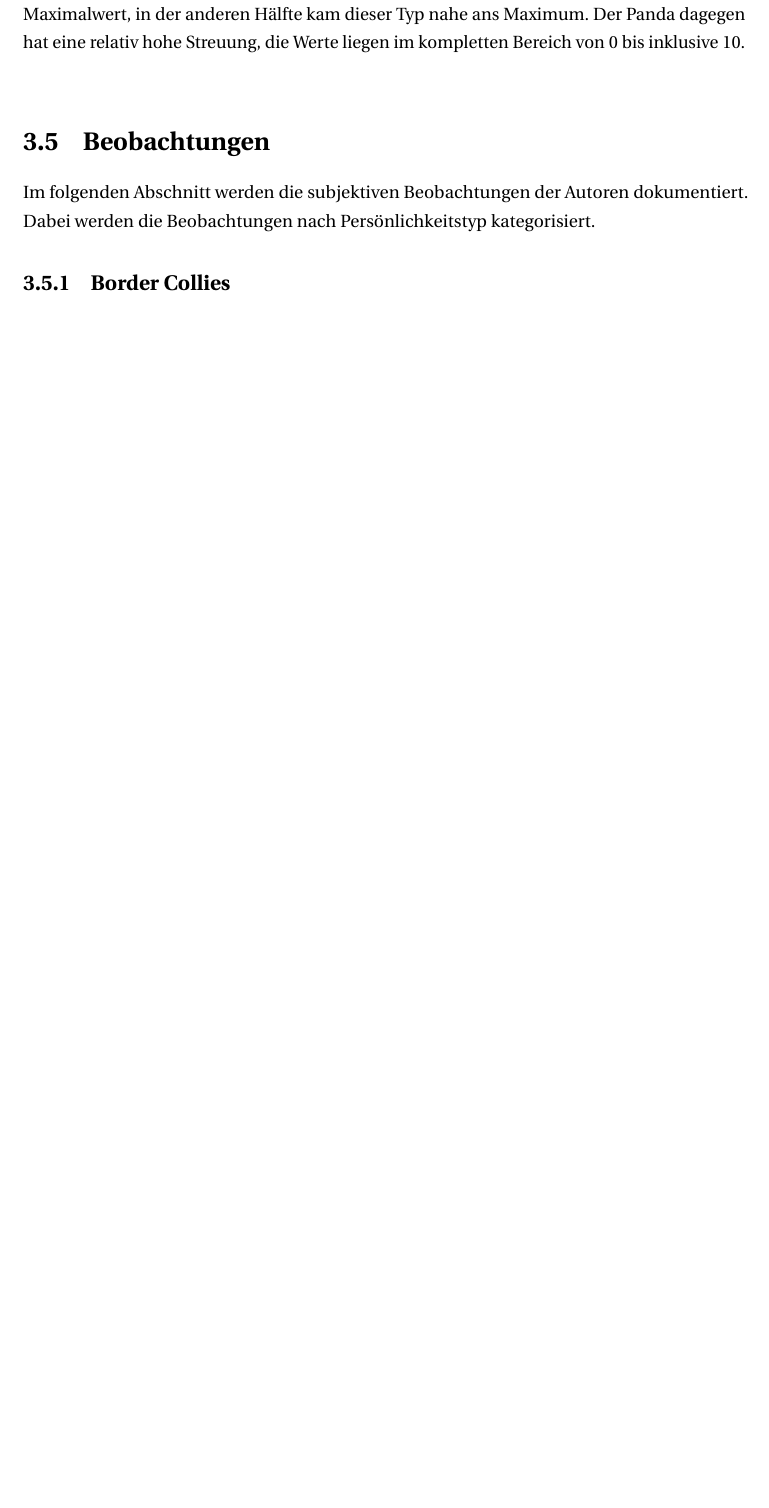
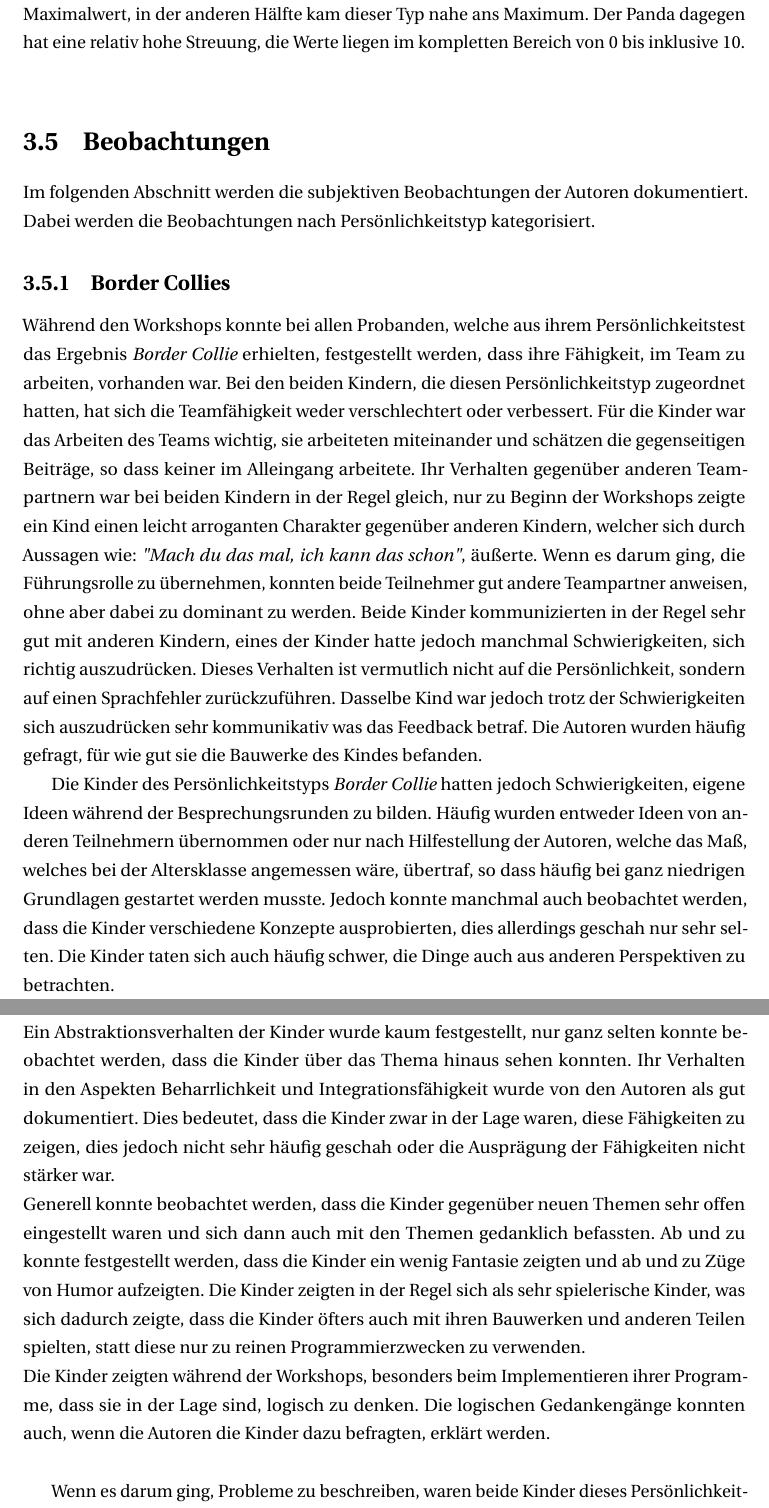
Before and after one commit to janick3110/StudienarbeitLaTex, a LaTeX thesis (dhpaper.tex, which reads body.tex): part of page 21 of 28 before the commit and two parts of pages 21 and 22 of 29 after it, the two joined at a grey line, cut so that both start at the same text, the shorter picture padded with empty space. The pictures show the PDF file dhpaper.pdf that the author committed with the source.

Commit message:
More text

```diff
--- a/body.tex
+++ b/body.tex
@@ -165,10 +165,21 @@
 \section{Beobachtungen}
 	Im folgenden Abschnitt werden die subjektiven Beobachtungen der Autoren dokumentiert. Dabei werden die Beobachtungen nach Persönlichkeitstyp kategorisiert.
 	\subsection{Border Collies}
+		Während den Workshops konnte bei allen Probanden, welche aus ihrem Persönlichkeitstest das Ergebnis \textit{Border Collie} erhielten, festgestellt werden, dass ihre Fähigkeit, im Team zu arbeiten, vorhanden war. Bei den beiden Kindern, die diesen Persönlichkeitstyp zugeordnet hatten, hat sich die Teamfähigkeit weder verschlechtert oder verbessert. Für die Kinder war das Arbeiten des Teams wichtig, sie arbeiteten miteinander und schätzen die gegenseitigen Beiträge, so dass keiner im Alleingang arbeitete. Ihr Verhalten gegenüber anderen Teampartnern war bei beiden Kindern in der Regel gleich, nur zu Beginn der Workshops zeigte ein Kind einen leicht arroganten Charakter gegenüber anderen Kindern, welcher sich durch Aussagen wie: \textit{"Mach du das mal, ich kann das schon"}, äußerte. Wenn es darum ging, die Führungsrolle zu übernehmen, konnten beide Teilnehmer gut andere Teampartner anweisen, ohne aber dabei zu dominant zu werden. Beide Kinder kommunizierten in der Regel sehr gut mit anderen Kindern, eines der Kinder hatte jedoch manchmal Schwierigkeiten, sich richtig auszudrücken. Dieses Verhalten ist vermutlich nicht auf die Persönlichkeit, sondern auf einen Sprachfehler zurückzuführen. Dasselbe Kind war jedoch trotz der Schwierigkeiten sich auszudrücken sehr kommunikativ was das Feedback betraf. Die Autoren wurden häufig gefragt, für wie gut sie die Bauwerke des Kindes befanden.
+
+
+		Die Kinder des Persönlichkeitstyps \textit{Border Collie} hatten jedoch Schwierigkeiten, eigene Ideen während der Besprechungsrunden zu bilden. Häufig wurden entweder Ideen von anderen Teilnehmern übernommen oder nur nach Hilfestellung der Autoren, welche das Maß, welches bei der Altersklasse angemessen wäre, übertraf, so dass häufig bei ganz niedrigen Grundlagen gestartet werden musste. Jedoch konnte manchmal auch beobachtet werden, dass die Kinder verschiedene Konzepte ausprobierten, dies allerdings geschah nur sehr selten. Die Kinder taten sich auch häufig schwer, die Dinge auch aus anderen Perspektiven zu betrachten.\\
+		Ein Abstraktionsverhalten der Kinder wurde kaum festgestellt, nur ganz selten konnte beobachtet werden, dass die Kinder über das Thema hinaus sehen konnten. Ihr Verhalten in den Aspekten Beharrlichkeit und Integrationsfähigkeit wurde von den Autoren als gut dokumentiert. Dies bedeutet, dass die Kinder zwar in der Lage waren, diese Fähigkeiten zu zeigen, dies jedoch nicht sehr häufig geschah oder die Ausprägung der Fähigkeiten nicht stärker war.\\
+		Generell konnte beobachtet werden, dass die Kinder gegenüber neuen Themen sehr offen eingestellt waren und sich dann auch mit den Themen gedanklich befassten. Ab und zu konnte festgestellt werden, dass die Kinder ein wenig Fantasie zeigten und ab und zu Züge von Humor aufzeigten. Die Kinder zeigten in der Regel sich als sehr spielerische Kinder, was sich dadurch zeigte, dass die Kinder öfters auch mit ihren Bauwerken und anderen Teilen spielten, statt diese nur zu reinen Programmierzwecken zu verwenden.\\
+		Die Kinder zeigten während der Workshops, besonders beim Implementieren ihrer Programme, dass sie in der Lage sind, logisch zu denken. Die logischen Gedankengänge konnten auch, wenn die Autoren die Kinder dazu befragten, erklärt werden.
+
+
+		Wenn es darum ging, Probleme zu beschreiben, waren beide Kinder dieses Persönlichkeitstyps in der Lage, dies zu tun. Dies war aber nur möglich, nachdem den Kindern Hilfestellungen zur Lösung gegeben wurden. Erfolgskriterien konnten von den Kindern nicht genannt werden, genauso wenig konnten sie das Problem in kleinere Schritte zerlegen. Auch für Muster und bereits bekannten Konzepten benötigte der Persönlichkeitstyp sehr viele Hilfestellungen, bis sie in der Lage waren, zu erkennen, das nichts Neues vorliegt sondern bereits Gelerntes. Sobald sie dies begriffen hatten, konnten sie die Konzepte auch in ihren Bauwerken anwenden.\\
+		Das algorithmische Denken konnten die Kinder in der Regel nachdem die Autoren ihnen den Weg gezeigt hatten, anwenden. Die algorithmischen Konzepte, die unter anderem in Abbildung \ref{pdf:observation_sheets} aufgeführt wurden, konnte nach einigen Wochen von den Kindern selbständig angewandt werden, ohne dass externe Hilfe benötigt wurde. Das Zerlegen eines Programms in größere Schritte sowie die Implementierung einzelner Schritte wurde von Lego abgenommen, da die verwendete Software den Algorithmus vorgab. Daher funktionierten in der Regel auch alle Programme, nur bei eigenständigen Erweiterungen gab es hin und wieder Probleme.
+
 	\subsection{Elefanten}
 	\subsection{Erdmännchen}
 	\subsection{Panda}
-
 
 
 
```
Also changed, not shown: dhpaper.pdf, body.tex (2 more changed lines), 1 other file.
